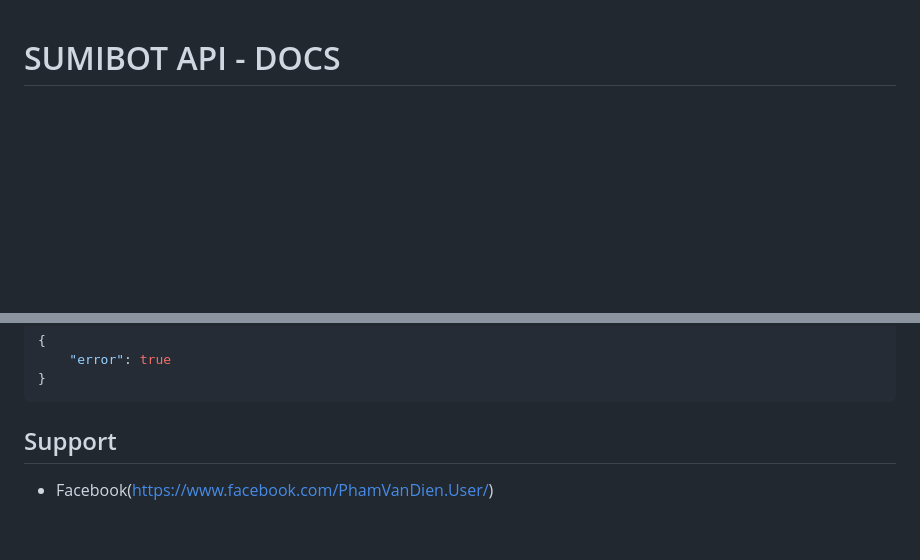
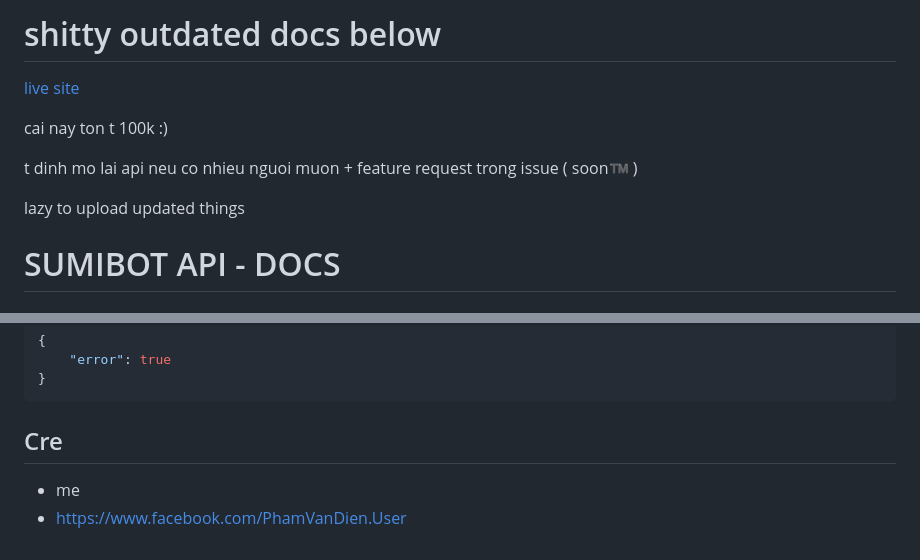
Before and after one commit to anhwaivo/sumiproject-sauce, a Markdown page: README.md, 2 parts joined by grey strips. GitHub-like rendering; blank space fills up the shorter version.

````diff
--- a/README.md
+++ b/README.md
@@ -1 +1,10 @@
+# shitty outdated docs below
+[live site](https://api.sumiproject.net/)
+
+cai nay ton t 100k :)
+
+t dinh mo lai api neu co nhieu nguoi muon + feature request trong issue ( soon:tm: )
+
+lazy to upload updated things
+
 # SUMIBOT API - DOCS
@@ -431,6 +438,7 @@ Error
     "error": true
 }
 ```
-## Support
+## Cre
 
-- Facebook(https://www.facebook.com/PhamVanDien.User/)
+- me
+- https://www.facebook.com/PhamVanDien.User
````
Also changed, not shown: other parts of README.md (+0 -2 lines).
